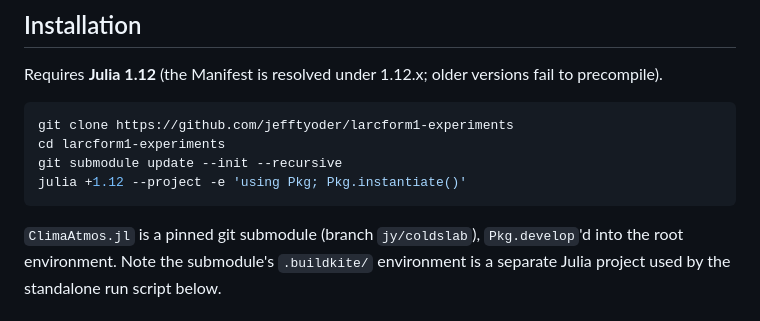
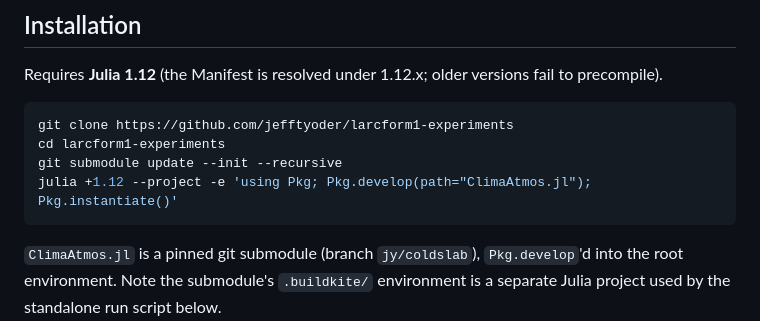
Before and after one commit to jefftyoder/larcform1-experiments, a Markdown page: README.md, the part around the change. GitHub-like rendering.

Commit message:
adjust instantiation instructions
Co-authored-by: Copilot Autofix powered by AI <175728472+Copilot@users.noreply.github.com>

````diff
--- a/README.md
+++ b/README.md
@@ -12,7 +12,7 @@ Requires **Julia 1.12** (the Manifest is resolved under 1.12.x; older versions f
 git clone https://github.com/jefftyoder/larcform1-experiments
 cd larcform1-experiments
 git submodule update --init --recursive
-julia +1.12 --project -e 'using Pkg; Pkg.instantiate()'
+julia +1.12 --project -e 'using Pkg; Pkg.develop(path="ClimaAtmos.jl"); Pkg.instantiate()'
 ```
 
 `ClimaAtmos.jl` is a pinned git submodule (branch `jy/coldslab`), `Pkg.develop`'d into the root environment. Note the submodule's `.buildkite/` environment is a separate Julia project used by the standalone run script below.
````
